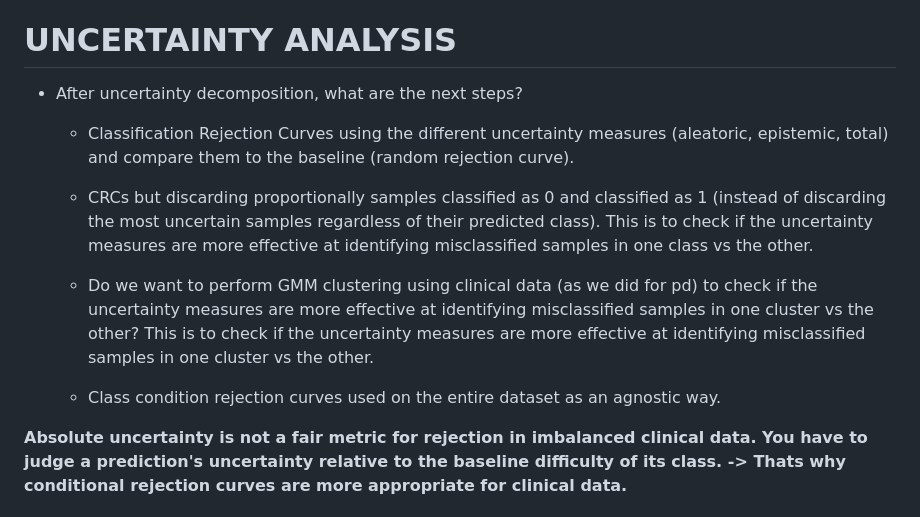
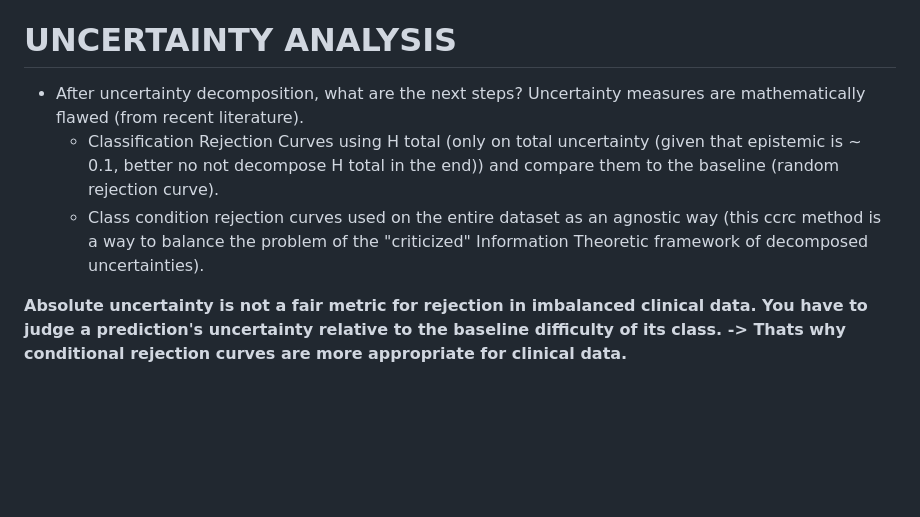
Before and after one commit to endrwalter/uncertainty_ml, a Markdown page: TODO.md, the part around the change. GitHub-like rendering; blank space fills up the shorter version.

Commit message:
Update TODO
based on recent criticism about uncertainty measures

```diff
--- a/TODO.md
+++ b/TODO.md
@@ -10,13 +10,9 @@
 - [?] Include month as a feature: If the model explicitly knows "this is a Month 0 visit" versus "this is a Month 18 visit," it can conditionally adjust its internal thresholds. It learns that a mild ADAS13 score at Month 0 is alarming, but the same score at Month 18 is expected.
 
 # UNCERTAINTY ANALYSIS
-- After uncertainty decomposition, what are the next steps?
-    - Classification Rejection Curves using the different uncertainty measures (aleatoric, epistemic, total) and compare them to the baseline (random rejection curve).
-    - CRCs but discarding proportionally samples classified as 0 and classified as 1 (instead of discarding the most uncertain samples regardless of their predicted class). This is to check if the uncertainty measures are more effective at identifying misclassified samples in one class vs the other.
-
-    - Do we want to perform GMM clustering using clinical data (as we did for pd) to check if the uncertainty measures are more effective at identifying misclassified samples in one cluster vs the other? This is to check if the uncertainty measures are more effective at identifying misclassified samples in one cluster vs the other.
-
-    - Class condition rejection curves used on the entire dataset as an agnostic way.
+- After uncertainty decomposition, what are the next steps? Uncertainty measures are mathematically flawed (from recent literature).
+    - Classification Rejection Curves using H total (only on total uncertainty (given that epistemic is ~ 0.1, better no not decompose H total in the end)) and compare them to the baseline (random rejection curve).
+    - Class condition rejection curves used on the entire dataset as an agnostic way (this ccrc method is a way to balance the problem of the "criticized" Information Theoretic framework of decomposed uncertainties).
 
 
 **Absolute uncertainty is not a fair metric for rejection in imbalanced clinical data. You have to judge a prediction's uncertainty relative to the baseline difficulty of its class. -> Thats why conditional rejection curves are more appropriate for clinical data.**
```
